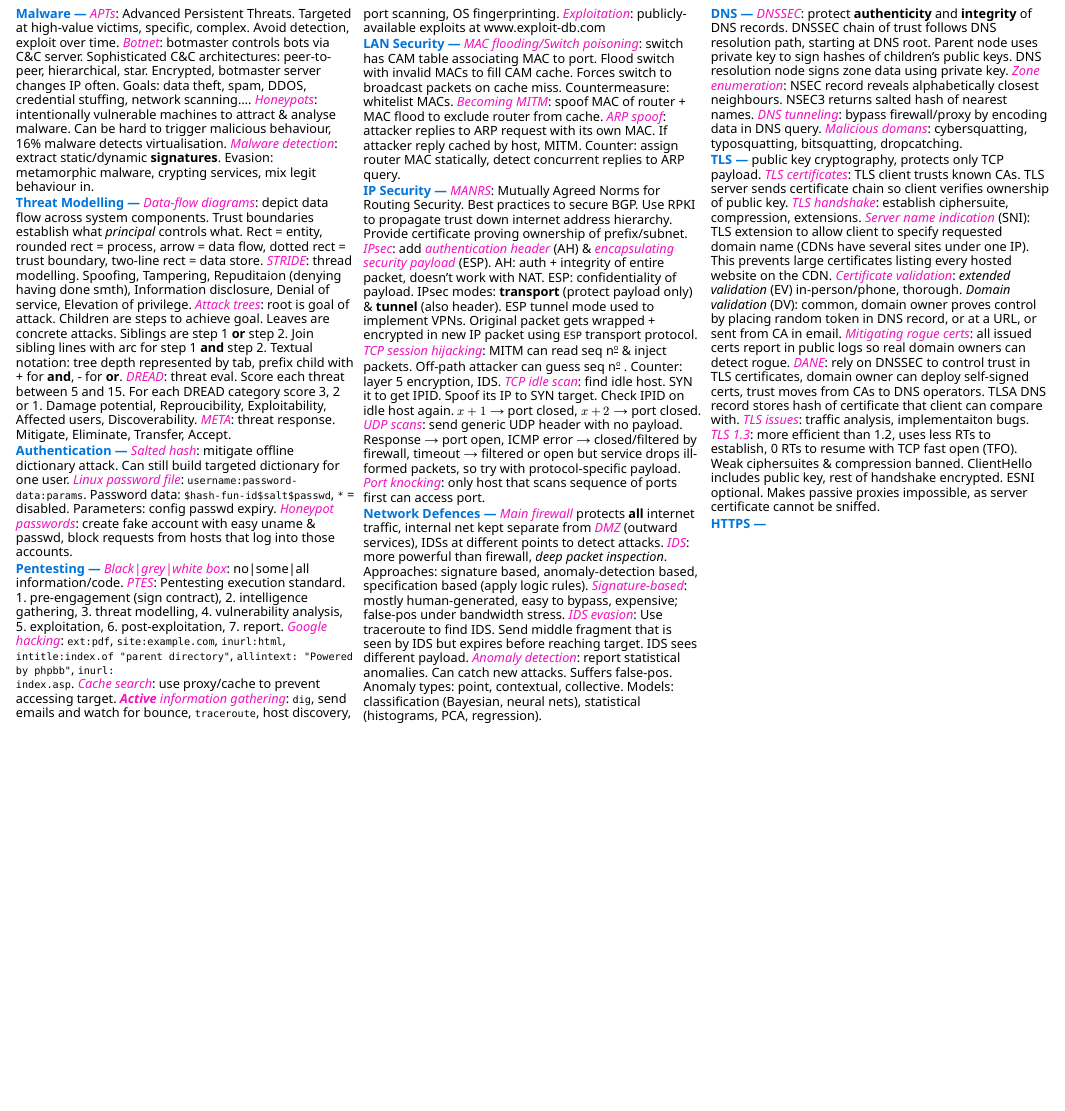
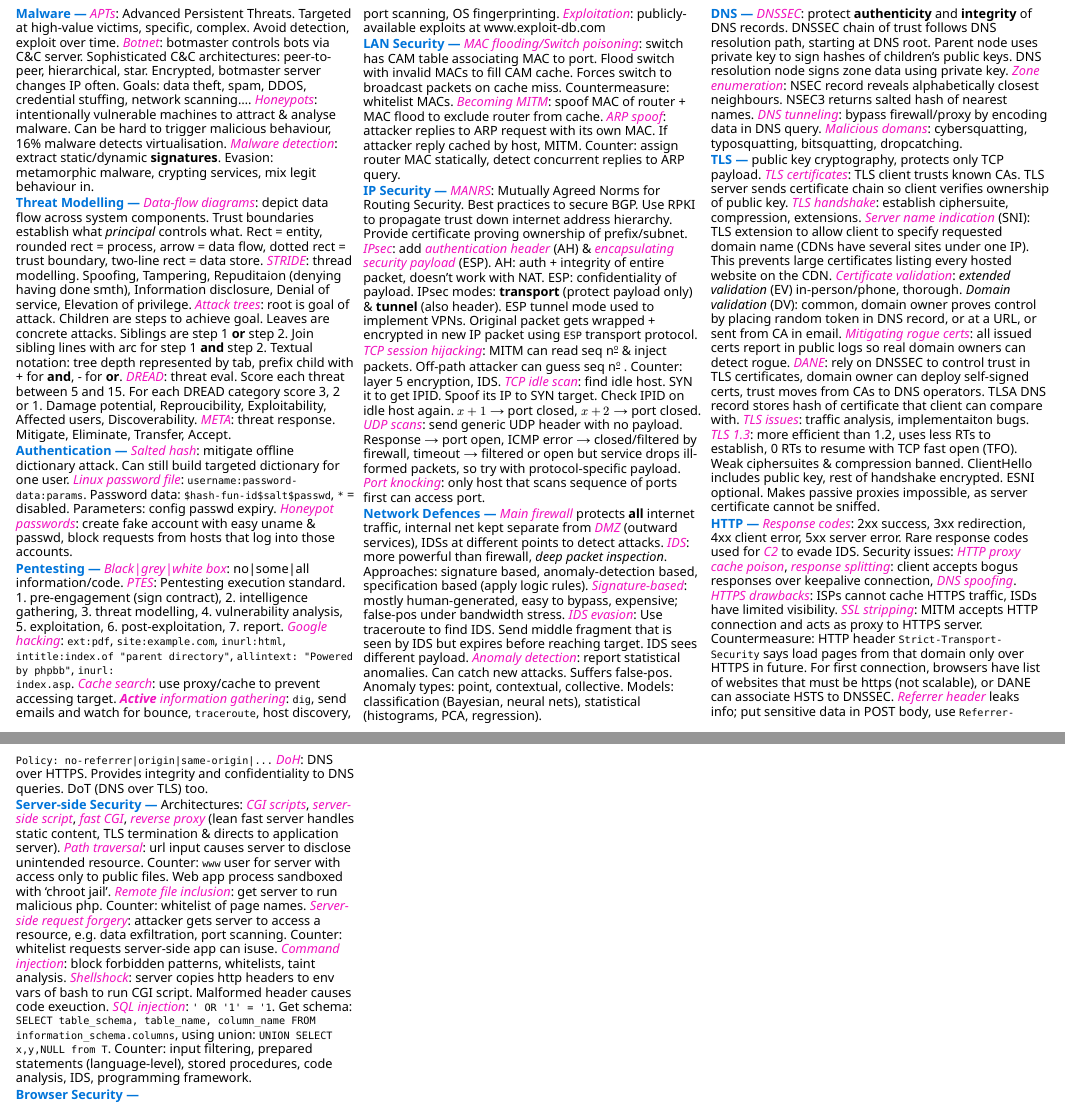
Before and after one commit to mdecesare36/cheat32, a Typst document (nws.typ): part of the page before the commit and two parts of pages 1 and 2 of 2 after it, the two joined at a grey line, cut so that both start at the same text, the shorter picture padded with empty space. The pictures show the PDF file nws.pdf that the author committed with the source.

Commit message:
> Half of nws

```diff
--- a/nws.typ
+++ b/nws.typ
@@ -151,4 +151,44 @@ to resume with TCP fast open (TFO). Weak ciphersuites & compression banned.
 ClientHello includes public key, rest of handshake encrypted. ESNI optional.
 Makes passive proxies impossible, as server certificate cannot be sniffed.
 
-#module[HTTPS]
+#module[HTTP]
+#keyword[Response codes]: 2xx success, 3xx redirection, 4xx client error, 5xx
+server error. Rare response codes used for #keyword[C2] to evade IDS.
+Security issues: #keyword[HTTP proxy cache poison], #keyword[response
+splitting]: client accepts bogus responses over keepalive connection,
+#keyword[DNS spoofing].
+#keyword[HTTPS drawbacks]: ISPs cannot cache HTTPS traffic, ISDs have limited
+visibility.
+#keyword[SSL stripping]: MITM accepts HTTP connection and acts as proxy to
+HTTPS server. Countermeasure: HTTP header `Strict-Transport-Security` says load
+pages from that domain only over HTTPS in future. For first connection,
+browsers have list of websites that must be https (not scalable), or DANE can
+associate HSTS to DNSSEC.
+#keyword[Referrer header] leaks info; put sensitive data in POST body, use
+`Referrer-Policy: no-referrer|origin|same-origin|...`
+#keyword[DoH]: DNS over HTTPS. Provides integrity and confidentiality to DNS
+queries. DoT (DNS over TLS) too.
+
+#module[Server-side Security]
+Architectures: #keyword[CGI scripts], #keyword[server-side script],
+#keyword[fast CGI], #keyword[reverse proxy] (lean fast server handles static
+content, TLS termination & directs to application server).
+#keyword[Path traversal]: url input causes server to disclose unintended
+resource. Counter: `www` user for server with access only to public files. Web
+app process sandboxed with 'chroot jail'.
+#keyword[Remote file inclusion]: get server to run malicious php. Counter:
+whitelist of page names.
+#keyword[Server-side request forgery]: attacker gets server to access a
+resource, e.g. data exfiltration, port scanning. Counter: whitelist requests
+server-side app can isuse.
+#keyword[Command injection]: block forbidden patterns, whitelists, taint
+analysis.
+#keyword[Shellshock]: server copies http headers to env vars of bash to run CGI
+script. Malformed header causes code exeuction.
+#keyword[SQL injection]: `' OR '1' = '1`. Get schema:
+`SELECT table_schema, table_name, column_name FROM information_schema.columns`,
+using union: `UNION SELECT x,y,NULL from T`.
+Counter: input filtering, prepared statements (language-level), stored
+procedures, code analysis, IDS, programming framework.
+
+#module[Browser Security]
```
Also changed, not shown: nws.pdf.
